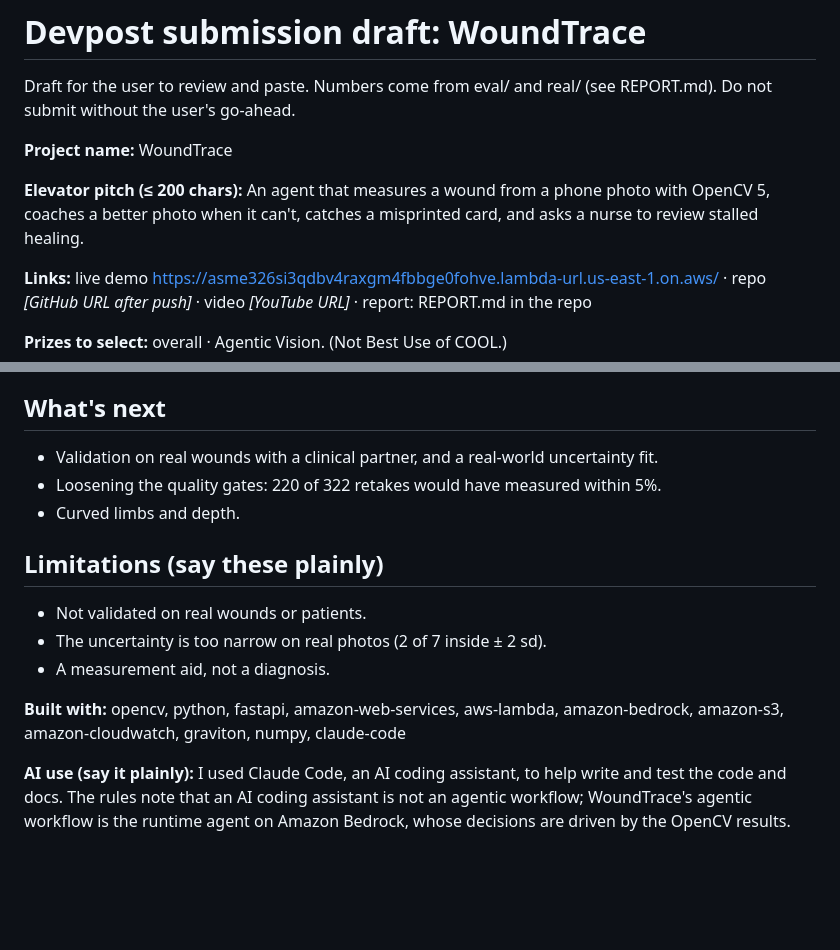
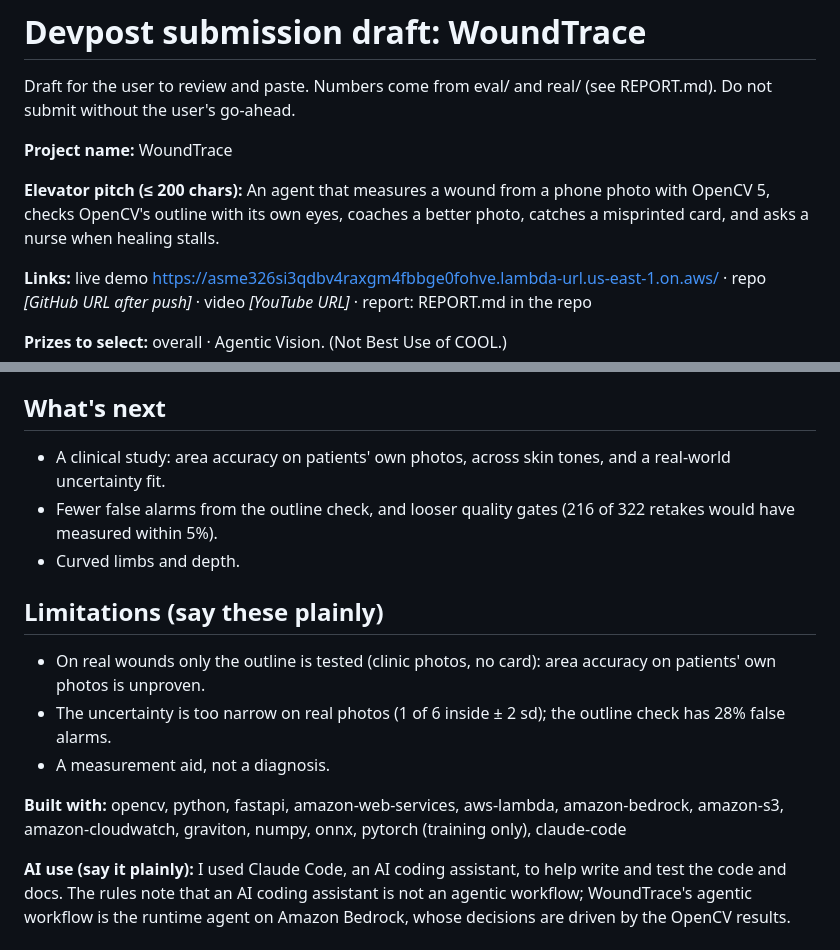
Before and after one commit to woooj02/woundtrace, a Markdown page: submission/devpost.md, 2 parts joined by grey strips. Drawn GitHub-style; blank space fills up the shorter version.

```diff
--- a/submission/devpost.md
+++ b/submission/devpost.md
@@ -6,8 +6,8 @@ without the user's go-ahead.
 **Project name:** WoundTrace
 
 **Elevator pitch (≤ 200 chars):**
-An agent that measures a wound from a phone photo with OpenCV 5, coaches a better photo when it can't,
-catches a misprinted card, and asks a nurse to review stalled healing.
+An agent that measures a wound from a phone photo with OpenCV 5, checks OpenCV's outline with its own eyes,
+coaches a better photo, catches a misprinted card, and asks a nurse when healing stalls.
 
 **Links:** live demo https://asme326si3qdbv4raxgm4fbbge0fohve.lambda-url.us-east-1.on.aws/ ·
 repo _[GitHub URL after push]_ · video _[YouTube URL]_ · report: REPORT.md in the repo
@@ -83,18 +91,20 @@ retake and the calibration.
 
 ## What's next
 
-- Validation on real wounds with a clinical partner, and a real-world uncertainty fit.
-- Loosening the quality gates: 220 of 322 retakes would have measured within 5%.
+- A clinical study: area accuracy on patients' own photos, across skin tones, and a real-world uncertainty fit.
+- Fewer false alarms from the outline check, and looser quality gates (216 of 322 retakes would have
+  measured within 5%).
 - Curved limbs and depth.
 
 ## Limitations (say these plainly)
 
-- Not validated on real wounds or patients.
-- The uncertainty is too narrow on real photos (2 of 7 inside ± 2 sd).
+- On real wounds only the outline is tested (clinic photos, no card): area accuracy on patients' own photos
+  is unproven.
+- The uncertainty is too narrow on real photos (1 of 6 inside ± 2 sd); the outline check has 28% false alarms.
 - A measurement aid, not a diagnosis.
 
 **Built with:** opencv, python, fastapi, amazon-web-services, aws-lambda, amazon-bedrock, amazon-s3,
-amazon-cloudwatch, graviton, numpy, claude-code
+amazon-cloudwatch, graviton, numpy, onnx, pytorch (training only), claude-code
 
 **AI use (say it plainly):** I used Claude Code, an AI coding assistant, to help write and test the code and
 docs. The rules note that an AI coding assistant is not an agentic workflow; WoundTrace's agentic workflow is
```
Also changed, not shown: other parts of submission/devpost.md (+32 -24 lines).
